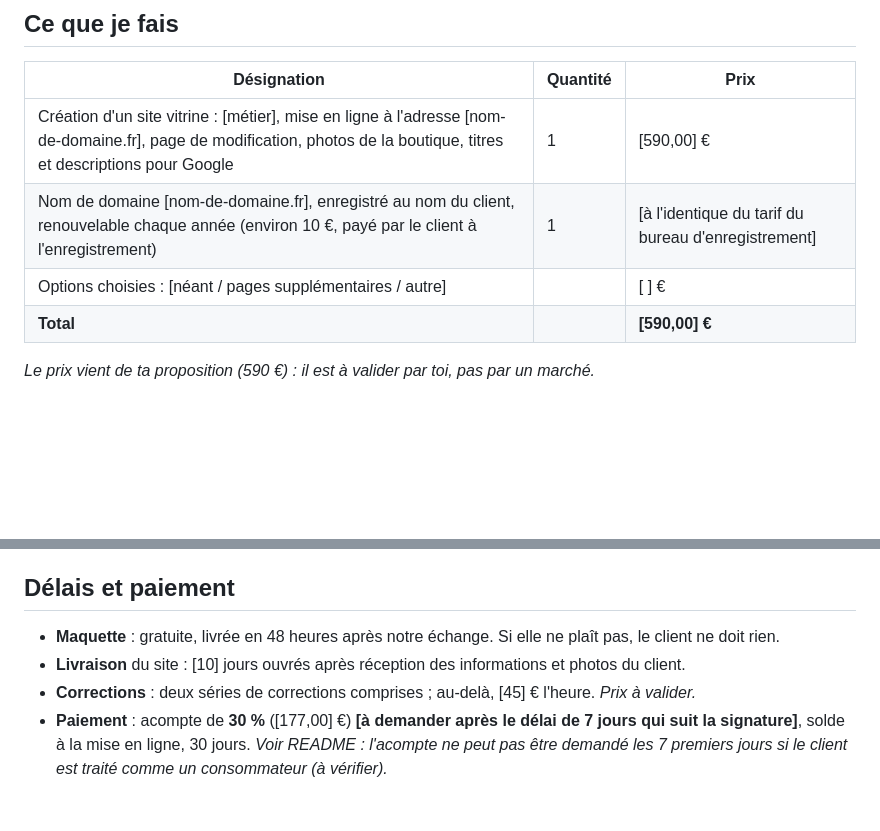
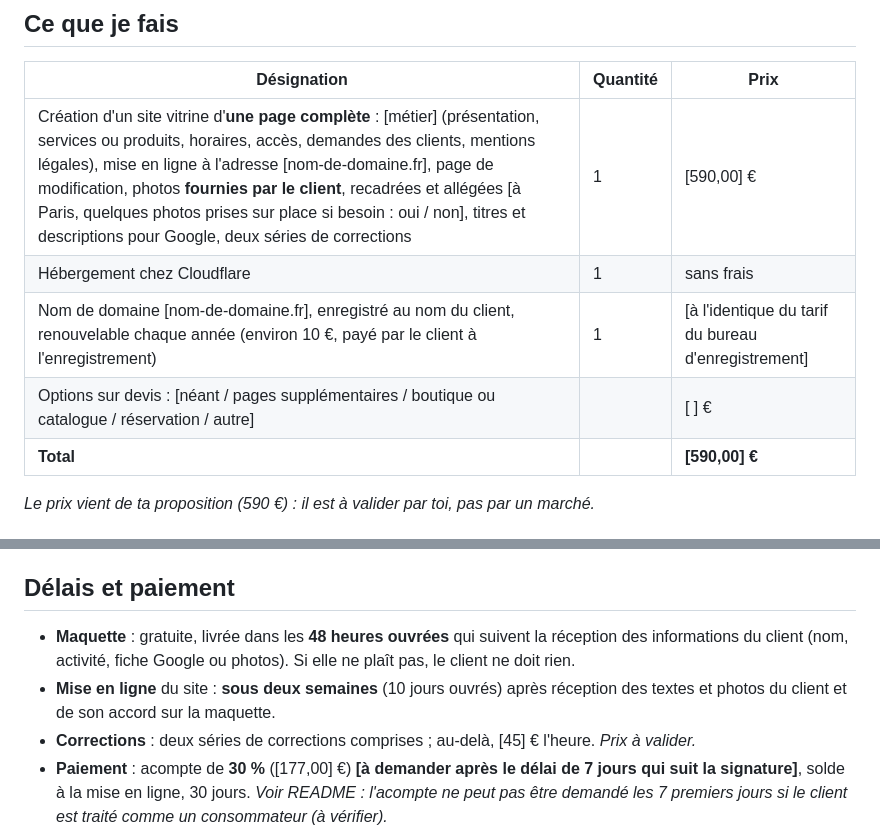
Before and after one commit to gregoiremuel/site-atelier-muel, a Markdown page: docs/modeles/01-devis.md, 2 parts joined by grey strips. Rendered like a GitHub page; blank space fills up the shorter version.

Commit message:
Devis et CGV : périmètre du site vitrine (une page complète, deux séries de corrections), maquette en 48 h ouvrées après réception des informations, mise en ligne sous deux semaines, photos fournies par le client, options sur devis
Co-Authored-By: Claude Opus 5.5 <noreply@anthropic.com>
Claude-Session: https://claude.ai/code/session_01KmWuHm8Es98R3za8RX9xbX

```diff
--- a/docs/modeles/01-devis.md
+++ b/docs/modeles/01-devis.md
@@ -13,9 +13,10 @@ SIRET : 131 703 951 00015 · [adresse du siège, comme au registre] · [téléph
 
 | Désignation | Quantité | Prix |
 |---|---|---|
-| Création d'un site vitrine : [métier], mise en ligne à l'adresse [nom-de-domaine.fr], page de modification, photos de la boutique, titres et descriptions pour Google | 1 | [590,00] € |
+| Création d'un site vitrine d'**une page complète** : [métier] (présentation, services ou produits, horaires, accès, demandes des clients, mentions légales), mise en ligne à l'adresse [nom-de-domaine.fr], page de modification, photos **fournies par le client**, recadrées et allégées [à Paris, quelques photos prises sur place si besoin : oui / non], titres et descriptions pour Google, deux séries de corrections | 1 | [590,00] € |
+| Hébergement chez Cloudflare | 1 | sans frais |
 | Nom de domaine [nom-de-domaine.fr], enregistré au nom du client, renouvelable chaque année (environ 10 €, payé par le client à l'enregistrement) | 1 | [à l'identique du tarif du bureau d'enregistrement] |
-| Options choisies : [néant / pages supplémentaires / autre] | | [ ] € |
+| Options sur devis : [néant / pages supplémentaires / boutique ou catalogue / réservation / autre] | | [ ] € |
 | **Total** | | **[590,00] €** |
 
 *Le prix vient de ta proposition (590 €) : il est à valider par toi, pas par un marché.*
@@ -29,8 +30,8 @@ SIRET : 131 703 951 00015 · [adresse du siège, comme au registre] · [téléph
 Les abonnements s'arrêtent à tout moment, en fin de mois. Les prix sont en euros, sans TVA (franchise).
 
 ## Délais et paiement
-- **Maquette** : gratuite, livrée en 48 heures après notre échange. Si elle ne plaît pas, le client ne doit rien.
-- **Livraison** du site : [10] jours ouvrés après réception des informations et photos du client.
+- **Maquette** : gratuite, livrée dans les **48 heures ouvrées** qui suivent la réception des informations du client (nom, activité, fiche Google ou photos). Si elle ne plaît pas, le client ne doit rien.
+- **Mise en ligne** du site : **sous deux semaines** (10 jours ouvrés) après réception des textes et photos du client et de son accord sur la maquette.
 - **Corrections** : deux séries de corrections comprises ; au-delà, [45] € l'heure. *Prix à valider.*
 - **Paiement** : acompte de **30 %** ([177,00] €) **[à demander après le délai de 7 jours qui suit la signature]**, solde à la mise en ligne, 30 jours. *Voir README : l'acompte ne peut pas être demandé les 7 premiers jours si le client est traité comme un consommateur (à vérifier).*
 
```
Also changed, not shown: docs/modeles/03-cgv-professionnels.md (+5 -2 lines).
